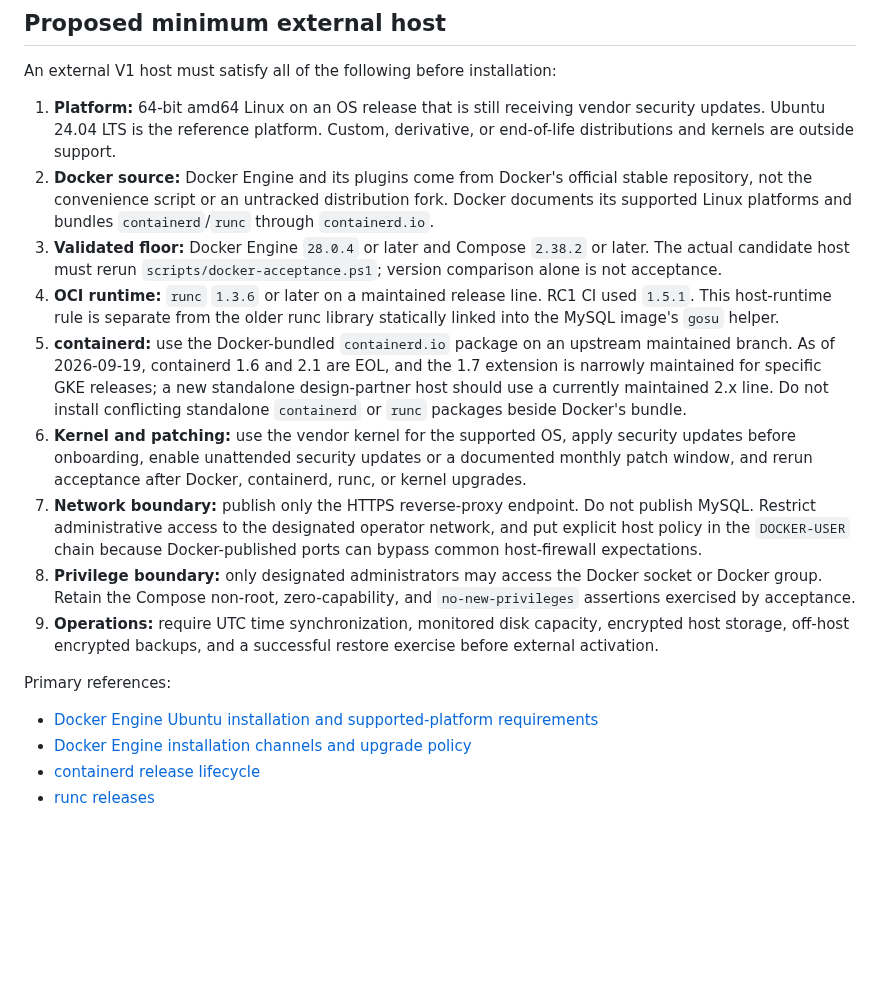
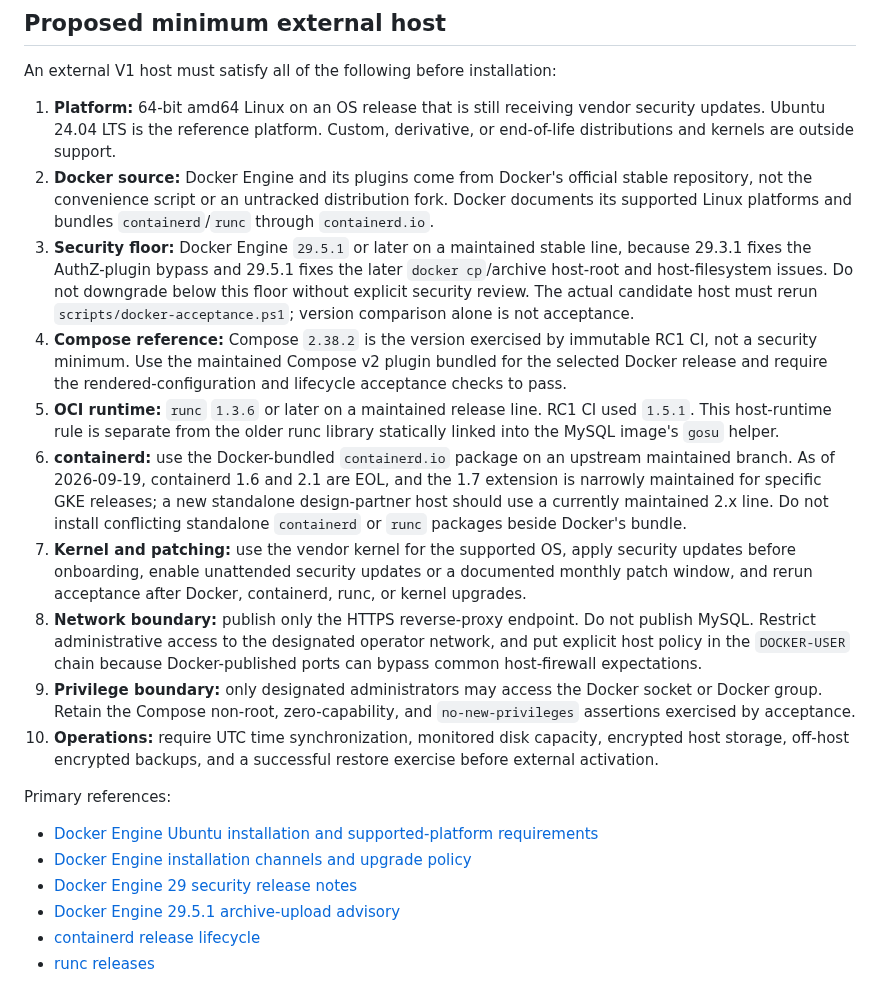
Before and after one commit to jybanez/syndicatum, a Markdown page: docs/v1-external-host-runtime-baseline.md, the part around the change. Rendered like a GitHub page; blank space fills up the shorter version.

Commit message:
docs: raise external Docker security floor

```diff
--- a/docs/v1-external-host-runtime-baseline.md
+++ b/docs/v1-external-host-runtime-baseline.md
@@ -30,30 +30,37 @@ An external V1 host must satisfy all of the following before installation:
    stable repository, not the convenience script or an untracked distribution
    fork. Docker documents its supported Linux platforms and bundles
    `containerd`/`runc` through `containerd.io`.
-3. **Validated floor:** Docker Engine `28.0.4` or later and Compose `2.38.2` or
-   later. The actual candidate host must rerun `scripts/docker-acceptance.ps1`;
-   version comparison alone is not acceptance.
-4. **OCI runtime:** `runc` `1.3.6` or later on a maintained release line. RC1 CI
+3. **Security floor:** Docker Engine `29.5.1` or later on a maintained stable
+   line, because 29.3.1 fixes the AuthZ-plugin bypass and 29.5.1 fixes the later
+   `docker cp`/archive host-root and host-filesystem issues. Do not downgrade
+   below this floor without explicit security review. The actual candidate host
+   must rerun `scripts/docker-acceptance.ps1`; version comparison alone is not
+   acceptance.
+4. **Compose reference:** Compose `2.38.2` is the version exercised by immutable
+   RC1 CI, not a security minimum. Use the maintained Compose v2 plugin bundled
+   for the selected Docker release and require the rendered-configuration and
+   lifecycle acceptance checks to pass.
+5. **OCI runtime:** `runc` `1.3.6` or later on a maintained release line. RC1 CI
    used `1.5.1`. This host-runtime rule is separate from the older runc library
    statically linked into the MySQL image's `gosu` helper.
-5. **containerd:** use the Docker-bundled `containerd.io` package on an upstream
+6. **containerd:** use the Docker-bundled `containerd.io` package on an upstream
    maintained branch. As of 2026-09-19, containerd 1.6 and 2.1 are EOL, and the
    1.7 extension is narrowly maintained for specific GKE releases; a new
    standalone design-partner host should use a currently maintained 2.x line.
    Do not install conflicting standalone `containerd` or `runc` packages beside
    Docker's bundle.
-6. **Kernel and patching:** use the vendor kernel for the supported OS, apply
+7. **Kernel and patching:** use the vendor kernel for the supported OS, apply
    security updates before onboarding, enable unattended security updates or a
    documented monthly patch window, and rerun acceptance after Docker,
    containerd, runc, or kernel upgrades.
-7. **Network boundary:** publish only the HTTPS reverse-proxy endpoint. Do not
+8. **Network boundary:** publish only the HTTPS reverse-proxy endpoint. Do not
    publish MySQL. Restrict administrative access to the designated operator
    network, and put explicit host policy in the `DOCKER-USER` chain because
    Docker-published ports can bypass common host-firewall expectations.
-8. **Privilege boundary:** only designated administrators may access the Docker
+9. **Privilege boundary:** only designated administrators may access the Docker
    socket or Docker group. Retain the Compose non-root, zero-capability, and
    `no-new-privileges` assertions exercised by acceptance.
-9. **Operations:** require UTC time synchronization, monitored disk capacity,
+10. **Operations:** require UTC time synchronization, monitored disk capacity,
    encrypted host storage, off-host encrypted backups, and a successful restore
    exercise before external activation.
 
@@ -61,6 +68,8 @@ Primary references:
 
 - [Docker Engine Ubuntu installation and supported-platform requirements](https://docs.docker.com/engine/install/ubuntu/)
 - [Docker Engine installation channels and upgrade policy](https://docs.docker.com/engine/install/)
+- [Docker Engine 29 security release notes](https://docs.docker.com/engine/release-notes/29/)
+- [Docker Engine 29.5.1 archive-upload advisory](https://github.com/moby/moby/security/advisories/GHSA-x86f-5xw2-fm2r)
 - [containerd release lifecycle](https://github.com/containerd/containerd/blob/main/RELEASES.md)
 - [runc releases](https://github.com/opencontainers/runc/releases)
 
```
